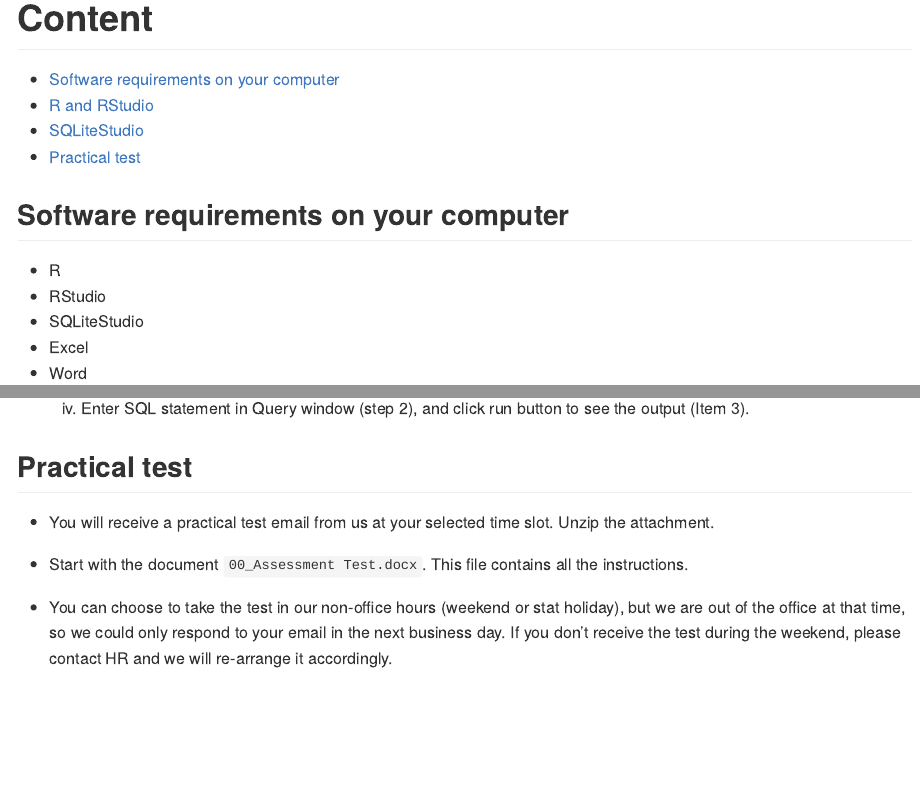
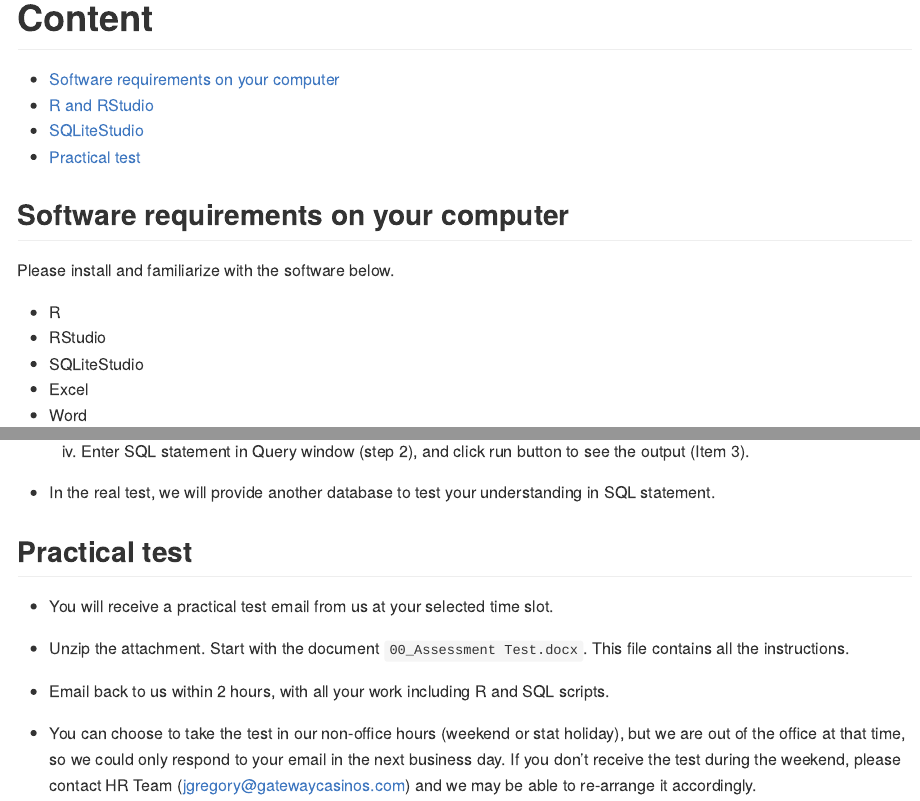
Before and after one commit to InterviewGateway/interview_preparation, an R Markdown document (readme.Rmd): the page in a window 1100 px wide, from its top, and a second part further down, joined at a grey line. The pictures show the output file readme.md that the author committed with the source, drawn offline in the style of GitHub.

Commit message:
add HR email address

```diff
--- a/readme.Rmd
+++ b/readme.Rmd
@@ -6,6 +6,8 @@ output:
 ---
 
 ## Software requirements on your computer
+
+Please install and familiarize with the software below.
 
 -   R
 -   RStudio
@@ -33,11 +35,14 @@ output:
         ![](assets/SQLiteStudio.png)
 
     4.  Enter SQL statement in Query window (step 2), and click run button to see the output (Item 3).
+-   In the real test, we will provide another database to test your understanding in SQL statement.
 
 ## Practical test
 
--   You will receive a practical test email from us at your selected time slot. Unzip the attachment.
+-   You will receive a practical test email from us at your selected time slot.
 
--   Start with the document `00_Assessment Test.docx`. This file contains all the instructions.
+-   Unzip the attachment. Start with the document `00_Assessment Test.docx`. This file contains all the instructions.
 
--   You can choose to take the test in our non-office hours (weekend or stat holiday), but we are out of the office at that time, so we could only respond to your email in the next business day. If you don't receive the test during the weekend, please contact HR and we will re-arrange it accordingly.
+-   Email back to us within 2 hours, with all your work including R and SQL scripts.
+
+-   You can choose to take the test in our non-office hours (weekend or stat holiday), but we are out of the office at that time, so we could only respond to your email in the next business day. If you don't receive the test during the weekend, please contact HR Team (jgregory\@gatewaycasinos.com) and we may be able to re-arrange it accordingly.
```
Also changed, not shown: readme.md.
